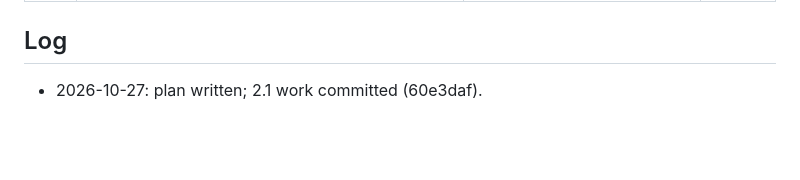
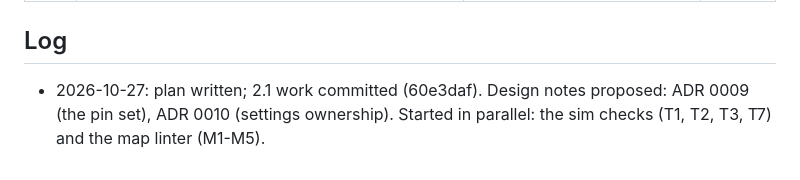
Before and after one commit to benmills/MagicMap, a Markdown page: docs/hardening-plan.md, the part around the change. Rendered like a GitHub page; blank space fills up the shorter version.

Commit message:
Docs: ADR 0009 (one thing, one pin) and 0010 (settings owners declare), proposed
Co-Authored-By: Claude Opus 5.5 <noreply@anthropic.com>

```diff
--- a/docs/hardening-plan.md
+++ b/docs/hardening-plan.md
@@ -92,4 +92,5 @@ Status: `open`, `check` (a check exists and fails as it should), `fixed` (fixed,
 
 ## Log
 
-- 2026-10-27: plan written; 2.1 work committed (60e3daf).
+- 2026-10-27: plan written; 2.1 work committed (60e3daf). Design notes proposed: ADR 0009 (the pin set), ADR 0010
+  (settings ownership). Started in parallel: the sim checks (T1, T2, T3, T7) and the map linter (M1-M5).
```
Also changed, not shown: docs/decisions/0009-pin-set.md (added, +104 -0 lines), docs/decisions/0010-settings-ownership.md (added, +67 -0 lines).
